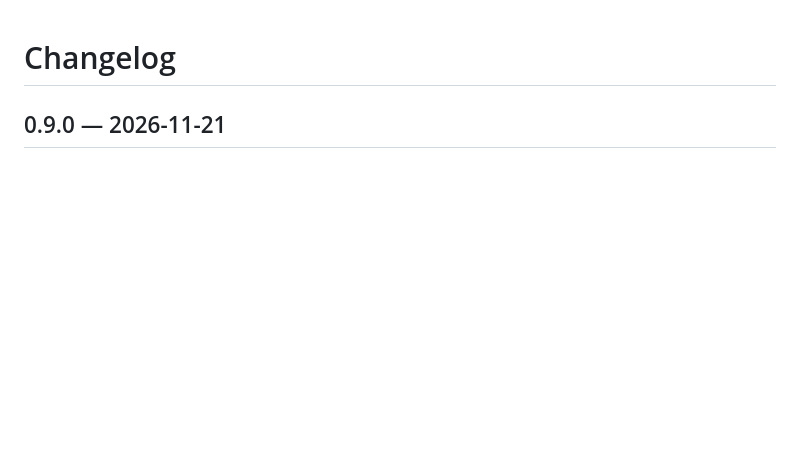
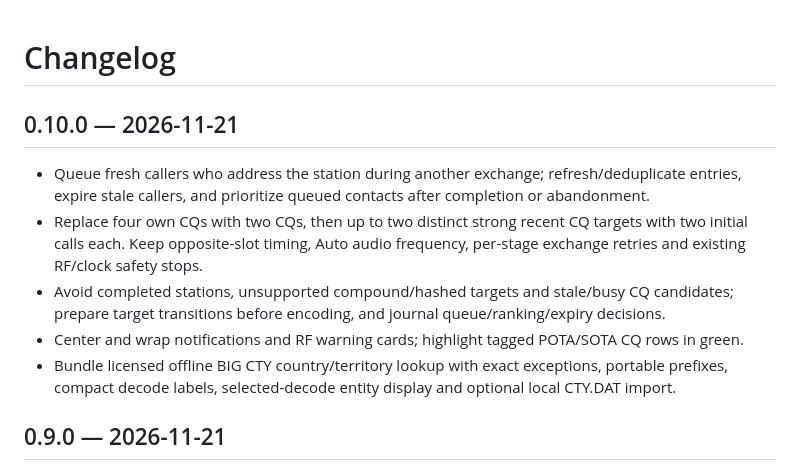
Before and after one commit to unagisan69/ICOMzero, a Markdown page: CHANGELOG.md, the part around the change. Rendered like a GitHub page; blank space fills up the shorter version.

```diff
--- a/CHANGELOG.md
+++ b/CHANGELOG.md
@@ -1,4 +1,12 @@
 # Changelog
+
+## 0.10.0 — 2026-11-21
+
+- Queue fresh callers who address the station during another exchange; refresh/deduplicate entries, expire stale callers, and prioritize queued contacts after completion or abandonment.
+- Replace four own CQs with two CQs, then up to two distinct strong recent CQ targets with two initial calls each. Keep opposite-slot timing, Auto audio frequency, per-stage exchange retries and existing RF/clock safety stops.
+- Avoid completed stations, unsupported compound/hashed targets and stale/busy CQ candidates; prepare target transitions before encoding, and journal queue/ranking/expiry decisions.
+- Center and wrap notifications and RF warning cards; highlight tagged POTA/SOTA CQ rows in green.
+- Bundle licensed offline BIG CTY country/territory lookup with exact exceptions, portable prefixes, compact decode labels, selected-decode entity display and optional local CTY.DAT import.
 
 ## 0.9.0 — 2026-11-21
 
```
Also changed, not shown: README.md (+13 -5 lines), docs/images/ft8-notice.png (added), docs/images/ft8-warning.png (added), docs/images/ft8.png, 14 other files.
